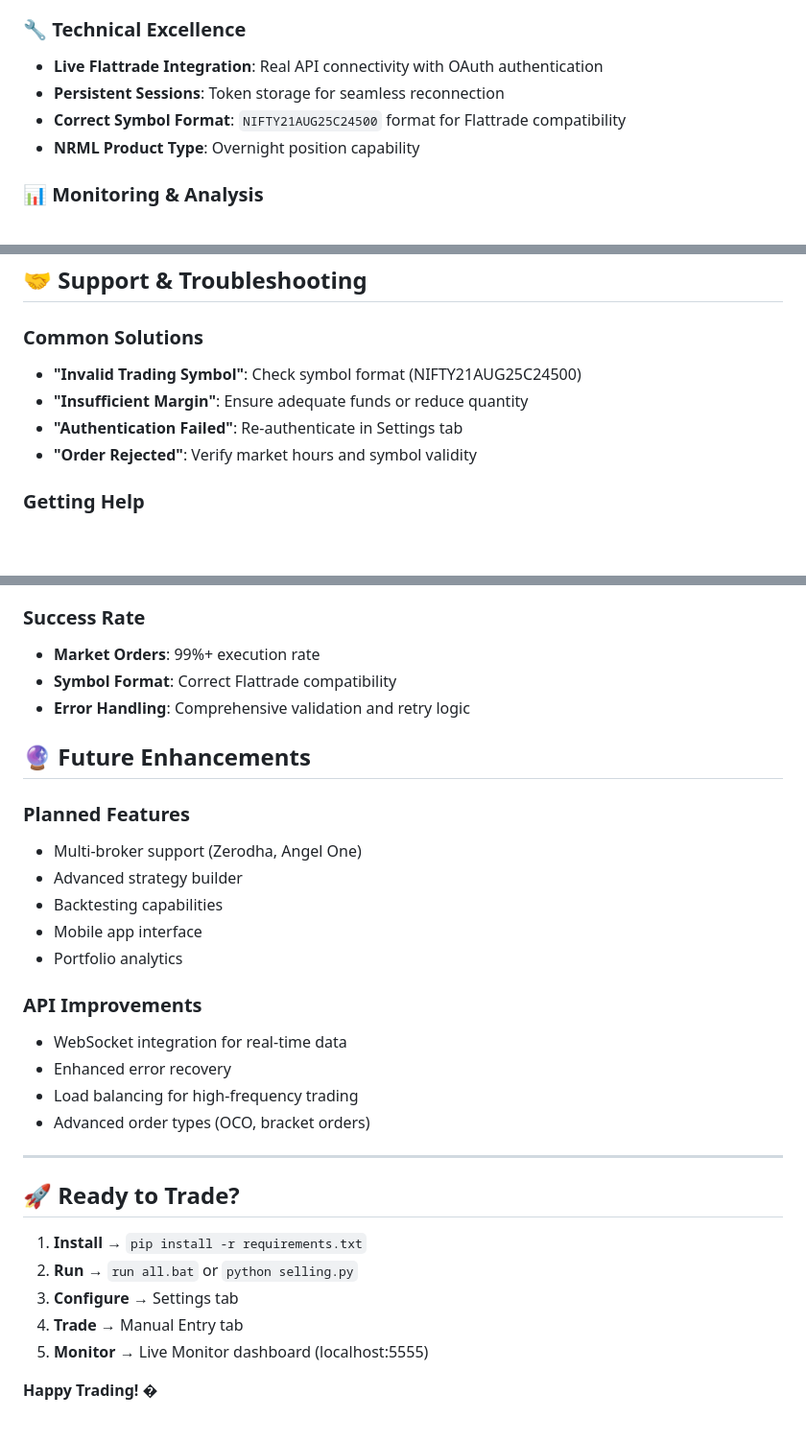
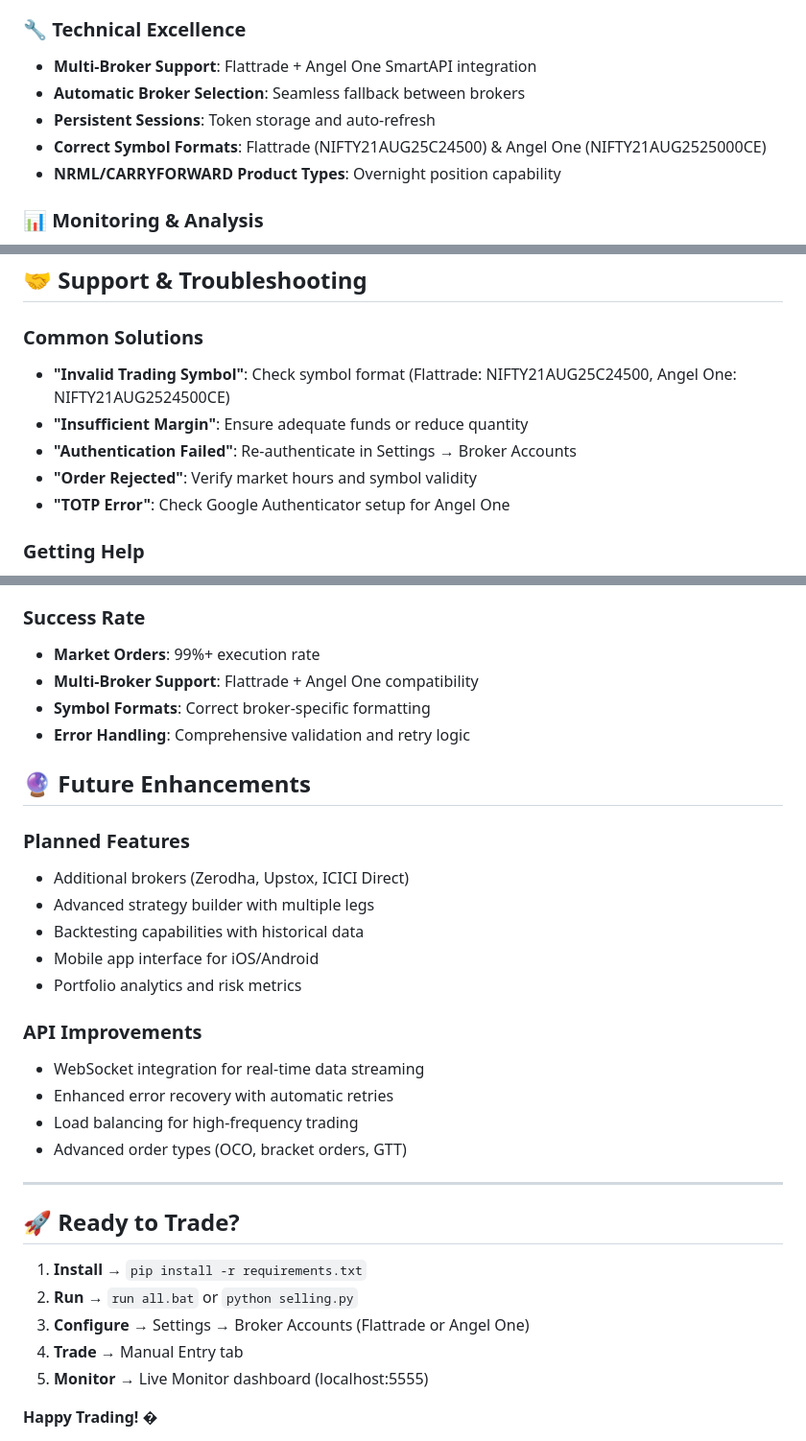
Before and after one commit to maniraja5599/FiftoNIFSEL, a Markdown page: README.md, 3 parts joined by grey strips. Shown: that part at 96% size. GitHub-like rendering; blank space fills up the shorter version.

```diff
--- a/README.md
+++ b/README.md
@@ -13,10 +13,11 @@
 - **Market Orders**: Instant execution with market price orders
 
 ### 🔧 **Technical Excellence**
-- **Live Flattrade Integration**: Real API connectivity with OAuth authentication
-- **Persistent Sessions**: Token storage for seamless reconnection
-- **Correct Symbol Format**: `NIFTY21AUG25C24500` format for Flattrade compatibility
-- **NRML Product Type**: Overnight position capability
+- **Multi-Broker Support**: Flattrade + Angel One SmartAPI integration
+- **Automatic Broker Selection**: Seamless fallback between brokers
+- **Persistent Sessions**: Token storage and auto-refresh
+- **Correct Symbol Formats**: Flattrade (NIFTY21AUG25C24500) & Angel One (NIFTY21AUG2525000CE)
+- **NRML/CARRYFORWARD Product Types**: Overnight position capability
 
 ### 📊 **Monitoring & Analysis**
 - **Real-time P&L Tracking**: Live trade monitoring with auto-alerts
@@ -187,10 +205,11 @@ Examples:
 ## 🤝 Support & Troubleshooting
 
 ### **Common Solutions**
-- **"Invalid Trading Symbol"**: Check symbol format (NIFTY21AUG25C24500)
+- **"Invalid Trading Symbol"**: Check symbol format (Flattrade: NIFTY21AUG25C24500, Angel One: NIFTY21AUG2524500CE)
 - **"Insufficient Margin"**: Ensure adequate funds or reduce quantity
-- **"Authentication Failed"**: Re-authenticate in Settings tab
+- **"Authentication Failed"**: Re-authenticate in Settings → Broker Accounts
 - **"Order Rejected"**: Verify market hours and symbol validity
+- **"TOTP Error"**: Check Google Authenticator setup for Angel One
 
 ### **Getting Help**
 1. Check documentation guides
@@ -207,23 +226,24 @@ Examples:
 
 ### **Success Rate**
 - **Market Orders**: 99%+ execution rate
-- **Symbol Format**: Correct Flattrade compatibility
+- **Multi-Broker Support**: Flattrade + Angel One compatibility
+- **Symbol Formats**: Correct broker-specific formatting
 - **Error Handling**: Comprehensive validation and retry logic
 
 ## 🔮 Future Enhancements
 
 ### **Planned Features**
-- Multi-broker support (Zerodha, Angel One)
-- Advanced strategy builder
-- Backtesting capabilities
-- Mobile app interface
-- Portfolio analytics
+- Additional brokers (Zerodha, Upstox, ICICI Direct)
+- Advanced strategy builder with multiple legs
+- Backtesting capabilities with historical data
+- Mobile app interface for iOS/Android
+- Portfolio analytics and risk metrics
 
 ### **API Improvements**
-- WebSocket integration for real-time data
-- Enhanced error recovery
+- WebSocket integration for real-time data streaming
+- Enhanced error recovery with automatic retries
 - Load balancing for high-frequency trading
-- Advanced order types (OCO, bracket orders)
+- Advanced order types (OCO, bracket orders, GTT)
 
 ---
 
@@ -231,7 +251,7 @@ Examples:
 
 1. **Install** → `pip install -r requirements.txt`
 2. **Run** → `run all.bat` or `python selling.py`
-3. **Configure** → Settings tab
+3. **Configure** → Settings → Broker Accounts (Flattrade or Angel One)
 4. **Trade** → Manual Entry tab
 5. **Monitor** → Live Monitor dashboard (localhost:5555)
 
```
Also changed, not shown: other parts of README.md (+30 -13 lines), ANGELONE_SETUP_GUIDE.md (added, +309 -0 lines).
